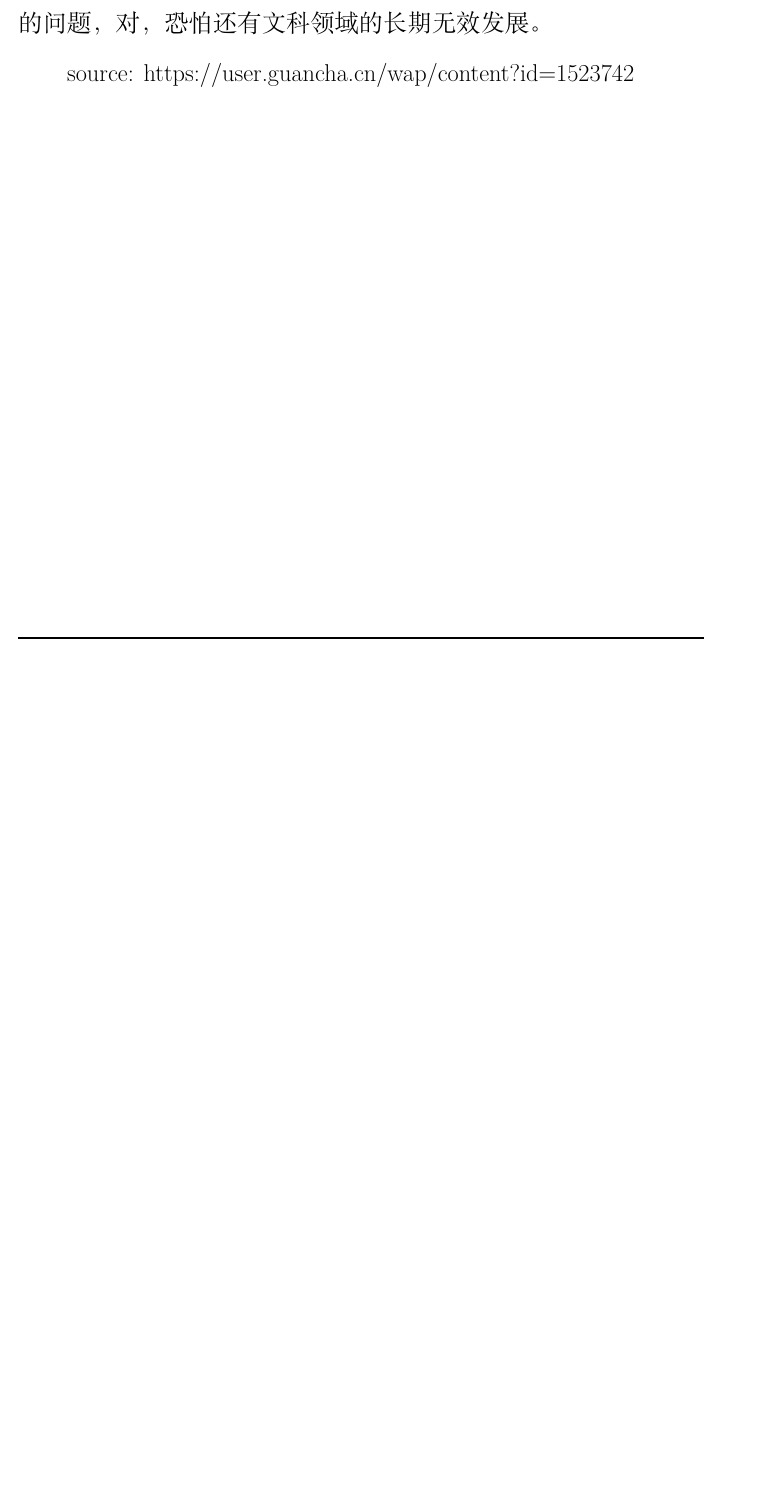
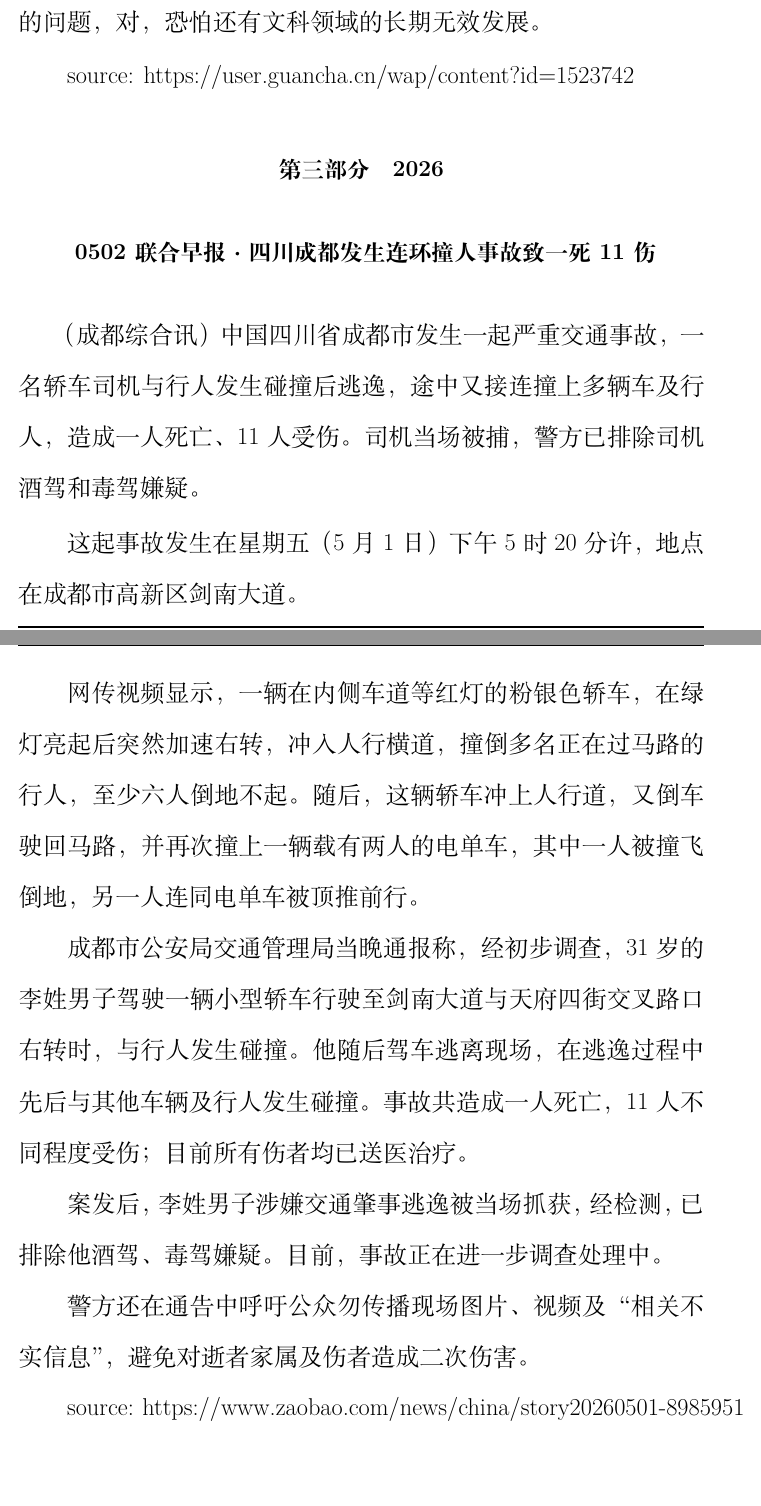
Before and after one commit to Chunhua-takua/Notes, a LaTeX document (shimbunkiroku/main.tex, which reads shimbunkiroku/2026/5.tex): part of page 10 of 10 before the commit and two parts of pages 10 and 11 of 11 after it, the two joined at a grey line, cut so that both start at the same text, the shorter picture padded with empty space. Compiled offline with XeLaTeX.

Commit message:
news 2026

```diff
--- /dev/null
+++ b/shimbunkiroku/2026/5.tex
@@ -0,0 +1,19 @@
+\part{2026}
+\section{
+    0502联合早报·四川成都发生连环撞人事故 致一死11伤
+} {
+    \setlength{\parindent}{2em}
+    （成都综合讯）中国四川省成都市发生一起严重交通事故，一名轿车司机与行人发生碰撞后逃逸，途中又接连撞上多辆车及行人，造成一人死亡、11人受伤。司机当场被捕，警方已排除司机酒驾和毒驾嫌疑。
+
+这起事故发生在星期五（5月1日）下午5时20分许，地点在成都市高新区剑南大道。
+
+网传视频显示，一辆在内侧车道等红灯的粉银色轿车，在绿灯亮起后突然加速右转，冲入人行横道，撞倒多名正在过马路的行人，至少六人倒地不起。随后，这辆轿车冲上人行道，又倒车驶回马路，并再次撞上一辆载有两人的电单车，其中一人被撞飞倒地，另一人连同电单车被顶推前行。
+
+成都市公安局交通管理局当晚通报称，经初步调查，31岁的李姓男子驾驶一辆小型轿车行驶至剑南大道与天府四街交叉路口右转时，与行人发生碰撞。他随后驾车逃离现场，在逃逸过程中先后与其他车辆及行人发生碰撞。事故共造成一人死亡，11人不同程度受伤；目前所有伤者均已送医治疗。
+
+案发后，李姓男子涉嫌交通肇事逃逸被当场抓获，经检测，已排除他酒驾、毒驾嫌疑。目前，事故正在进一步调查处理中。
+
+警方还在通告中呼吁公众勿传播现场图片、视频及“相关不实信息”，避免对逝者家属及伤者造成二次伤害。
+
+source: https://www.zaobao.com/news/china/story20260501-8985951
+}
```
Also changed, not shown: shimbunkiroku/2026/4.tex (added, +31 -0 lines), shimbunkiroku/main.tex (+1 -0 lines).
